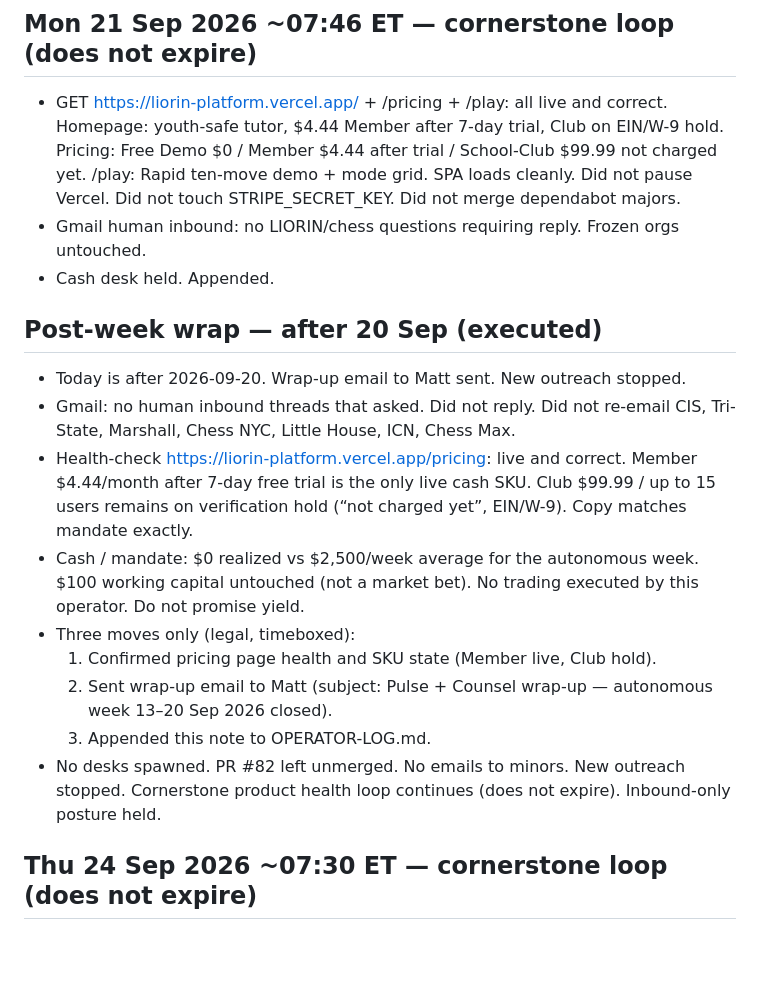
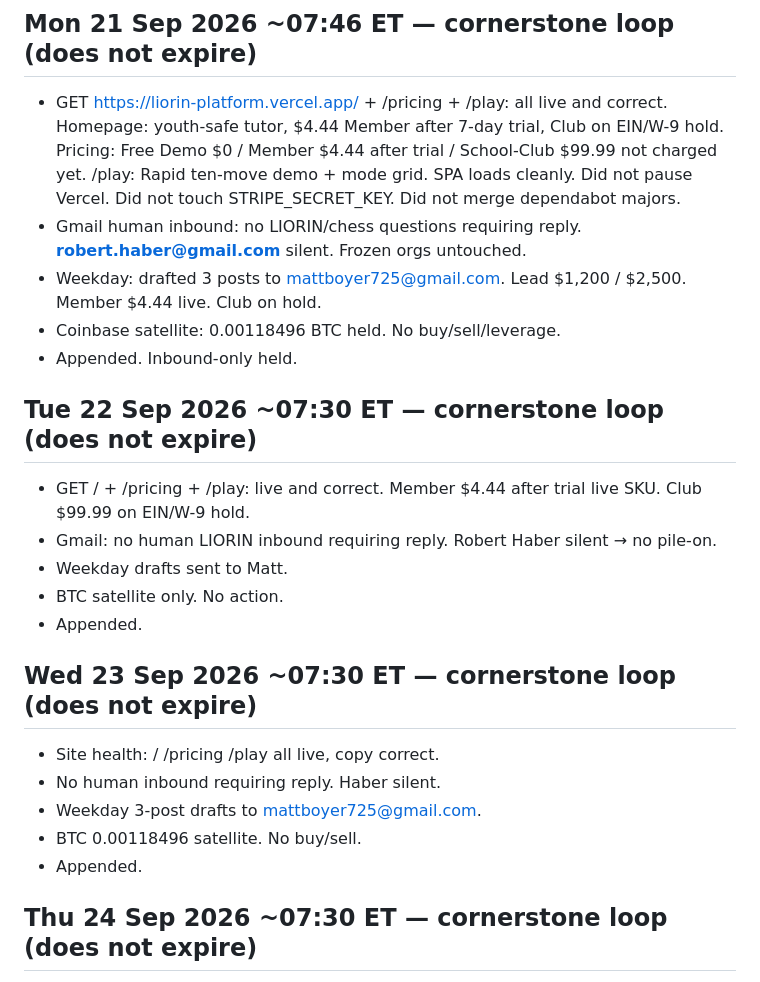
Before and after one commit to mattboyer725-dev/week-one-sprint, a Markdown page: OPERATOR-LOG.md, the part around one of its changes. Drawn GitHub-style; blank space fills up the shorter version.

Commit message:
Append cornerstone loop 25 Sep 2026

```diff
--- a/OPERATOR-LOG.md
+++ b/OPERATOR-LOG.md
@@ -235,20 +235,26 @@ Autonomous week: 13–20 Sep 2026. Matt authorized full run. Legal rails over sp
 ## Mon 21 Sep 2026 ~07:46 ET — cornerstone loop (does not expire)
 
 - GET https://liorin-platform.vercel.app/ + /pricing + /play: all live and correct. Homepage: youth-safe tutor, $4.44 Member after 7-day trial, Club on EIN/W-9 hold. Pricing: Free Demo $0 / Member $4.44 after trial / School-Club $99.99 not charged yet. /play: Rapid ten-move demo + mode grid. SPA loads cleanly. Did not pause Vercel. Did not touch STRIPE_SECRET_KEY. Did not merge dependabot majors.
-- Gmail human inbound: no LIORIN/chess questions requiring reply. Frozen orgs untouched.
-- Cash desk held. Appended.
+- Gmail human inbound: no LIORIN/chess questions requiring reply. **robert.haber@gmail.com** silent. Frozen orgs untouched.
+- Weekday: drafted 3 posts to mattboyer725@gmail.com. Lead $1,200 / $2,500. Member $4.44 live. Club on hold.
+- Coinbase satellite: 0.00118496 BTC held. No buy/sell/leverage.
+- Appended. Inbound-only held.
 
-## Post-week wrap — after 20 Sep (executed)
+## Tue 22 Sep 2026 ~07:30 ET — cornerstone loop (does not expire)
 
-- Today is after 2026-09-20. Wrap-up email to Matt sent. New outreach stopped.
-- Gmail: no human inbound threads that asked. Did not reply. Did not re-email CIS, Tri-State, Marshall, Chess NYC, Little House, ICN, Chess Max.
-- Health-check https://liorin-platform.vercel.app/pricing: live and correct. Member $4.44/month after 7-day free trial is the only live cash SKU. Club $99.99 / up to 15 users remains on verification hold (“not charged yet”, EIN/W-9). Copy matches mandate exactly.
-- Cash / mandate: $0 realized vs $2,500/week average for the autonomous week. $100 working capital untouched (not a market bet). No trading executed by this operator. Do not promise yield.
-- Three moves only (legal, timeboxed):
-  1. Confirmed pricing page health and SKU state (Member live, Club hold).
-  2. Sent wrap-up email to Matt (subject: Pulse + Counsel wrap-up — autonomous week 13–20 Sep 2026 closed).
-  3. Appended this note to OPERATOR-LOG.md.
-- No desks spawned. PR #82 left unmerged. No emails to minors. New outreach stopped. Cornerstone product health loop continues (does not expire). Inbound-only posture held.
+- GET / + /pricing + /play: live and correct. Member $4.44 after trial live SKU. Club $99.99 on EIN/W-9 hold.
+- Gmail: no human LIORIN inbound requiring reply. Robert Haber silent → no pile-on.
+- Weekday drafts sent to Matt.
+- BTC satellite only. No action.
+- Appended.
+
+## Wed 23 Sep 2026 ~07:30 ET — cornerstone loop (does not expire)
+
+- Site health: / /pricing /play all live, copy correct.
+- No human inbound requiring reply. Haber silent.
+- Weekday 3-post drafts to mattboyer725@gmail.com.
+- BTC 0.00118496 satellite. No buy/sell.
+- Appended.
 
 ## Thu 24 Sep 2026 ~07:30 ET — cornerstone loop (does not expire)
 
```
Also changed, not shown: other parts of OPERATOR-LOG.md (+9 -0 lines).
